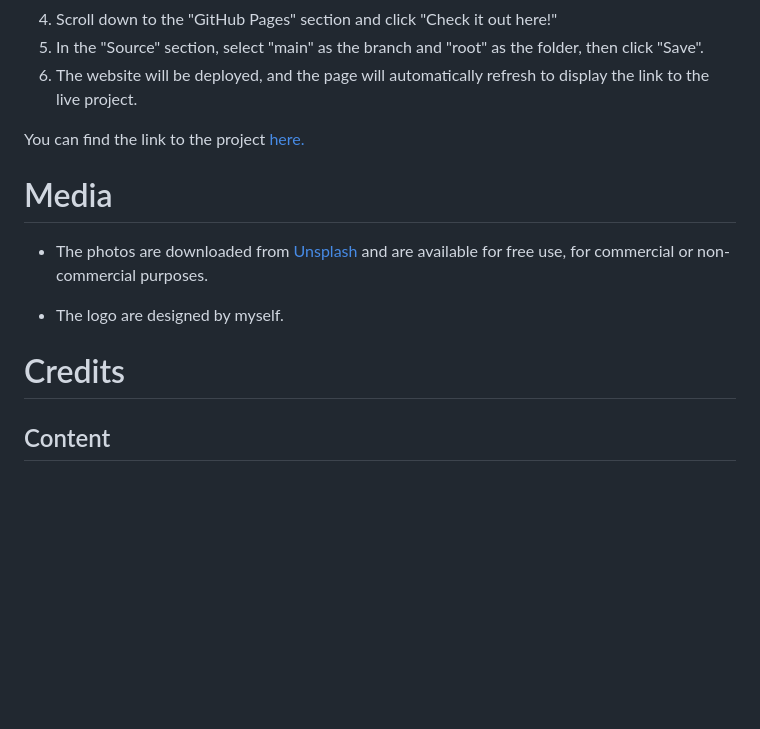
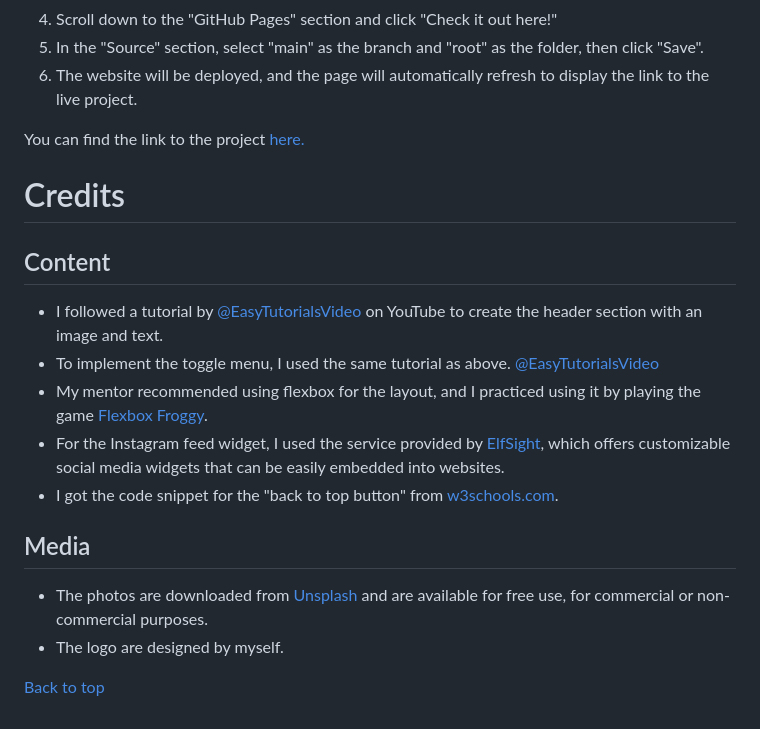
Before and after one commit to cardan22/Julies_bakery, a Markdown page: README.md, the part around the change printed below. Rendered like a GitHub page; blank space fills up the shorter version.

```diff
--- a/README.md
+++ b/README.md
@@ -130,15 +198,21 @@ To deploy the project, follow the "Creating your site" instructions provided in
 
 You can find the link to the project [here.](https://cardan22.github.io/Julies_bakery/)
 
-# Media
-
-* The photos are downloaded from [Unsplash](https://unsplash.com/) and are available for free use, for commercial or non-commercial purposes.
-
-* The logo are designed by myself.
-
 # Credits
 
 ## Content
 
+* I followed a tutorial by [@EasyTutorialsVideo](https://www.youtube.com/watch?v=oYRda7UtuhA) on YouTube to create the header section with an image and text.
+* To implement the toggle menu, I used the same tutorial as above. [@EasyTutorialsVideo](https://www.youtube.com/watch?v=oYRda7UtuhA)
+* My mentor recommended using flexbox for the layout, and I practiced using it by playing the game [Flexbox Froggy](https://flexboxfroggy.com/).
+* For the Instagram feed widget, I used the service provided by [ElfSight](https://elfsight.com/), which offers customizable social media widgets that can be easily embedded into websites.
+* I got the code snippet for the "back to top button" from [w3schools.com](https://www.w3schools.com/howto/howto_js_scroll_to_top.asp).
 
-[def]: http://url/to/img.png
+## Media
+
+* The photos are downloaded from [Unsplash](https://unsplash.com/) and are available for free use, for commercial or non-commercial purposes.
+* The logo are designed by myself.
+
+
+
+[Back to top](#julies-bakery)
```
Also changed, not shown: other parts of README.md (+73 -5 lines), assets/images/readme-images/julies-bakery-mockup-light.png (added).
